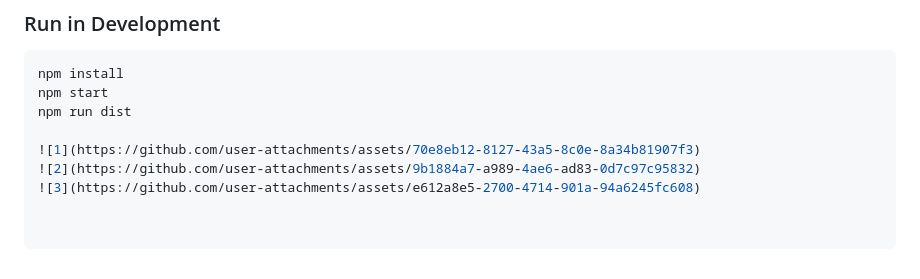
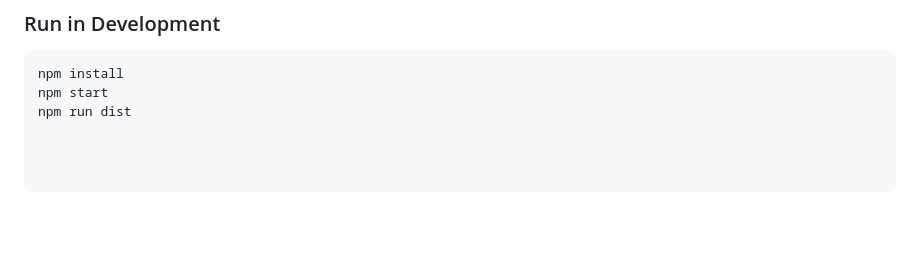
Before and after one commit to jeveli/Evelis-iracing-overlays, a Markdown page: README.md, the part around one of its changes. Drawn GitHub-style; blank space fills up the shorter version.

Commit message:
Replace image links in README.md
Updated image links in the README for overlays.

```diff
--- a/README.md
+++ b/README.md
@@ -93,7 +98,3 @@ To ensure the overlays appear on top reliably:
 npm install
 npm start
 npm run dist
-
-![1](https://github.com/user-attachments/assets/70e8eb12-8127-43a5-8c0e-8a34b81907f3)
-![2](https://github.com/user-attachments/assets/9b1884a7-a989-4ae6-ad83-0d7c97c95832)
-![3](https://github.com/user-attachments/assets/e612a8e5-2700-4714-901a-94a6245fc608)
```
Also changed, not shown: other parts of README.md (+5 -0 lines).
